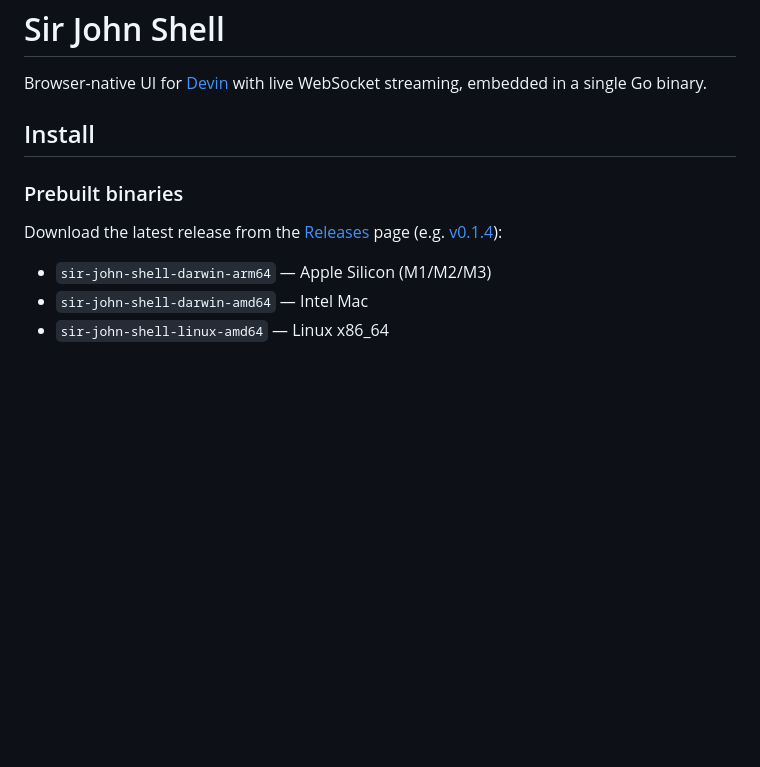
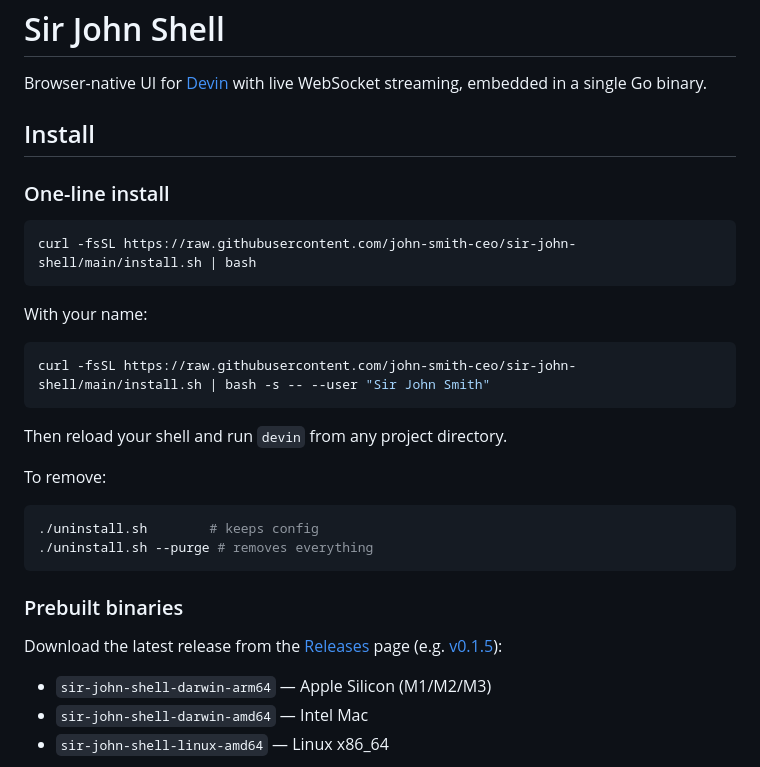
Before and after one commit to john-smith-ceo/sir-john-shell, a Markdown page: README.md, the part around the change. Rendered like a GitHub page; blank space fills up the shorter version.

Commit message:
Update README with v0.1.5 install script instructions.
Co-Authored-By: Devin <158243242+devin-ai-integration[bot]@users.noreply.github.com>

````diff
--- a/README.md
+++ b/README.md
@@ -4,9 +4,30 @@ Browser-native UI for [Devin](https://devin.ai) with live WebSocket streaming, e
 
 ## Install
 
+### One-line install
+
+```bash
+curl -fsSL https://raw.githubusercontent.com/john-smith-ceo/sir-john-shell/main/install.sh | bash
+```
+
+With your name:
+
+```bash
+curl -fsSL https://raw.githubusercontent.com/john-smith-ceo/sir-john-shell/main/install.sh | bash -s -- --user "Sir John Smith"
+```
+
+Then reload your shell and run `devin` from any project directory.
+
+To remove:
+
+```bash
+./uninstall.sh        # keeps config
+./uninstall.sh --purge # removes everything
+```
+
 ### Prebuilt binaries
 
-Download the latest release from the [Releases](https://github.com/john-smith-ceo/sir-john-shell/releases) page (e.g. [v0.1.4](https://github.com/john-smith-ceo/sir-john-shell/releases/tag/v0.1.4)):
+Download the latest release from the [Releases](https://github.com/john-smith-ceo/sir-john-shell/releases) page (e.g. [v0.1.5](https://github.com/john-smith-ceo/sir-john-shell/releases/tag/v0.1.5)):
 
 - `sir-john-shell-darwin-arm64` — Apple Silicon (M1/M2/M3)
 - `sir-john-shell-darwin-amd64` — Intel Mac
````
